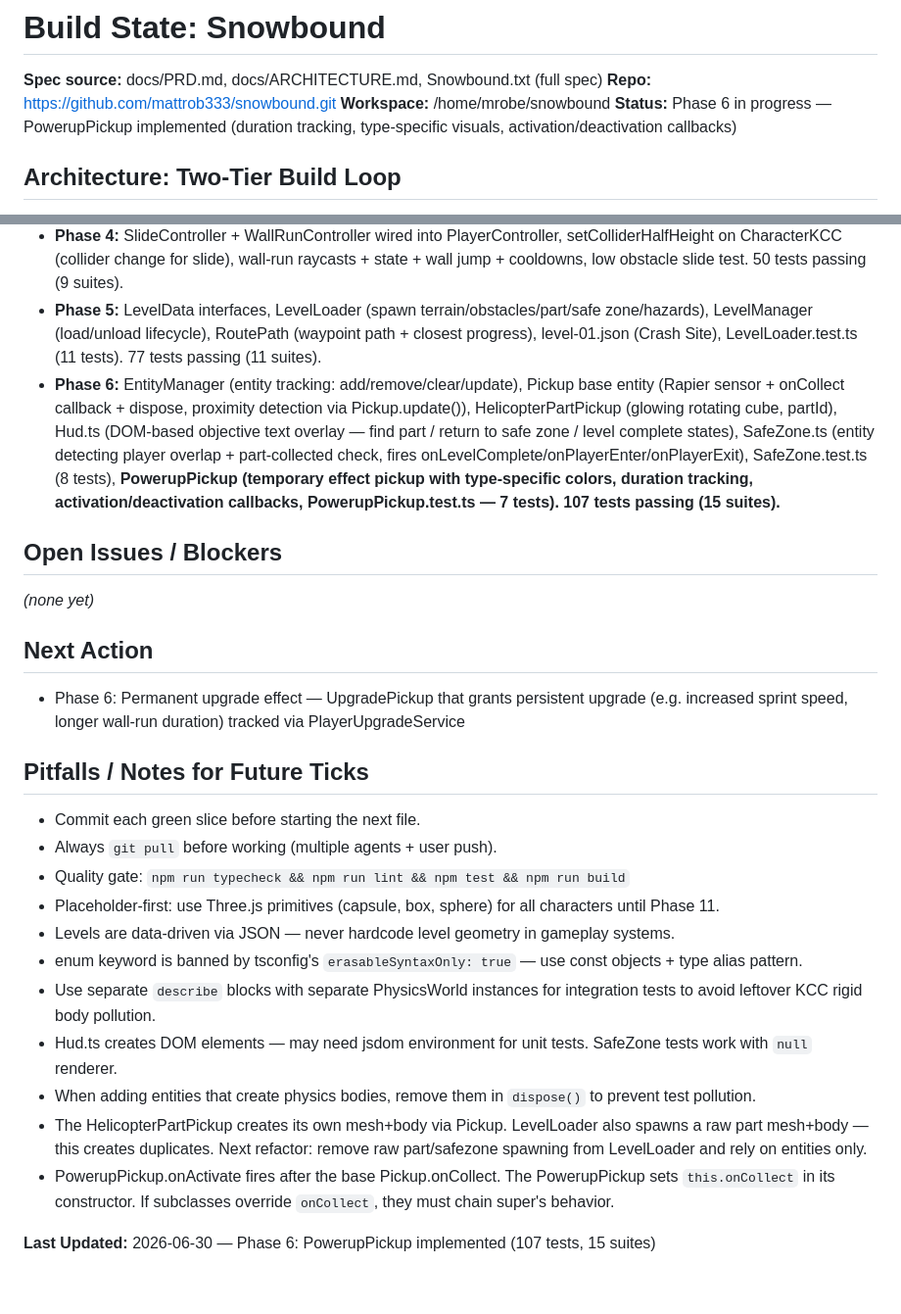
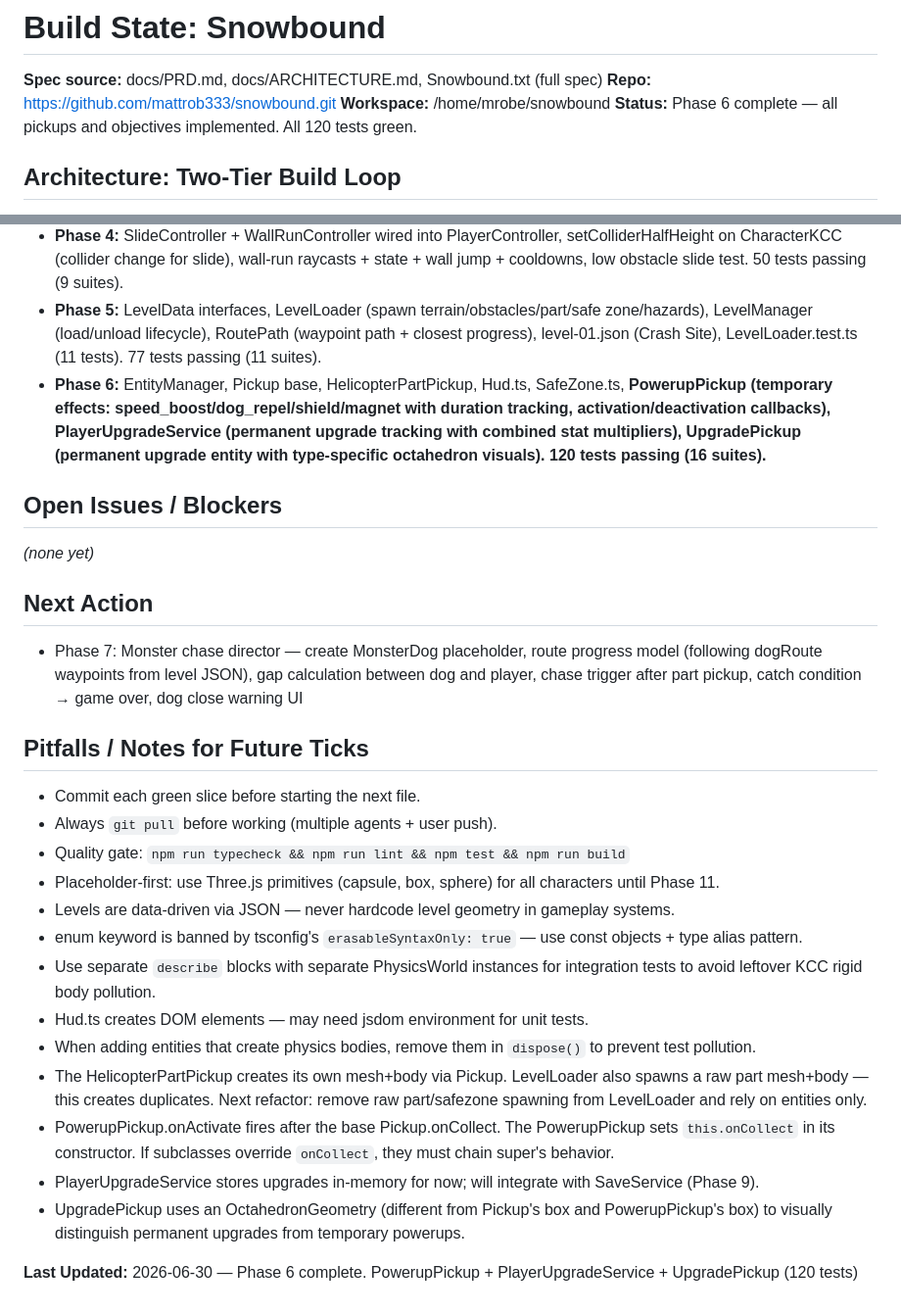
Before and after one commit to mattrob333/snowbound, a Markdown page: .hermes/build-state.md, 2 parts joined by grey strips. Shown at 98% size. Drawn GitHub-style.

```diff
--- a/.hermes/build-state.md
+++ b/.hermes/build-state.md
@@ -3,7 +3,7 @@
 **Spec source:** docs/PRD.md, docs/ARCHITECTURE.md, Snowbound.txt (full spec)
 **Repo:** https://github.com/mattrob333/snowbound.git
 **Workspace:** /home/mrobe/snowbound
-**Status:** Phase 6 in progress — PowerupPickup implemented (duration tracking, type-specific visuals, activation/deactivation callbacks)
+**Status:** Phase 6 complete — all pickups and objectives implemented. All 120 tests green.
 
 ## Architecture: Two-Tier Build Loop
 - Inner Loop (builder) — every 3m: Check → Test → Advance → Repeat. Self-pauses both crons at a genuine stopping point.
@@ -30,13 +30,13 @@
 - **Phase 3:** CharacterKCC (Rapier kinematic controller), PlayerController (WASD+sprint+jump), functional InputManager, ThirdPersonCameraRig, Player entity, wired into GameApp/GameLoop. 23 tests passing (6 suites).
 - **Phase 4:** SlideController + WallRunController wired into PlayerController, setColliderHalfHeight on CharacterKCC (collider change for slide), wall-run raycasts + state + wall jump + cooldowns, low obstacle slide test. 50 tests passing (9 suites).
 - **Phase 5:** LevelData interfaces, LevelLoader (spawn terrain/obstacles/part/safe zone/hazards), LevelManager (load/unload lifecycle), RoutePath (waypoint path + closest progress), level-01.json (Crash Site), LevelLoader.test.ts (11 tests). 77 tests passing (11 suites).
-- **Phase 6:** EntityManager (entity tracking: add/remove/clear/update), Pickup base entity (Rapier sensor + onCollect callback + dispose, proximity detection via Pickup.update()), HelicopterPartPickup (glowing rotating cube, partId), Hud.ts (DOM-based objective text overlay — find part / return to safe zone / level complete states), SafeZone.ts (entity detecting player overlap + part-collected check, fires onLevelComplete/onPlayerEnter/onPlayerExit), SafeZone.test.ts (8 tests), **PowerupPickup (temporary effect pickup with type-specific colors, duration tracking, activation/deactivation callbacks, PowerupPickup.test.ts — 7 tests). 107 tests passing (15 suites).**
+- **Phase 6:** EntityManager, Pickup base, HelicopterPartPickup, Hud.ts, SafeZone.ts, **PowerupPickup (temporary effects: speed_boost/dog_repel/shield/magnet with duration tracking, activation/deactivation callbacks), PlayerUpgradeService (permanent upgrade tracking with combined stat multipliers), UpgradePickup (permanent upgrade entity with type-specific octahedron visuals). 120 tests passing (16 suites).**
 
 ## Open Issues / Blockers
 _(none yet)_
 
 ## Next Action
-- Phase 6: Permanent upgrade effect — UpgradePickup that grants persistent upgrade (e.g. increased sprint speed, longer wall-run duration) tracked via PlayerUpgradeService
+- Phase 7: Monster chase director — create MonsterDog placeholder, route progress model (following dogRoute waypoints from level JSON), gap calculation between dog and player, chase trigger after part pickup, catch condition → game over, dog close warning UI
 
 ## Pitfalls / Notes for Future Ticks
 - Commit each green slice before starting the next file.
@@ -46,9 +46,11 @@ _(none yet)_
 - Levels are data-driven via JSON — never hardcode level geometry in gameplay systems.
 - enum keyword is banned by tsconfig's `erasableSyntaxOnly: true` — use const objects + type alias pattern.
 - Use separate `describe` blocks with separate PhysicsWorld instances for integration tests to avoid leftover KCC rigid body pollution.
-- Hud.ts creates DOM elements — may need jsdom environment for unit tests. SafeZone tests work with `null` renderer.
+- Hud.ts creates DOM elements — may need jsdom environment for unit tests.
 - When adding entities that create physics bodies, remove them in `dispose()` to prevent test pollution.
 - The HelicopterPartPickup creates its own mesh+body via Pickup. LevelLoader also spawns a raw part mesh+body — this creates duplicates. Next refactor: remove raw part/safezone spawning from LevelLoader and rely on entities only.
 - PowerupPickup.onActivate fires after the base Pickup.onCollect. The PowerupPickup sets `this.onCollect` in its constructor. If subclasses override `onCollect`, they must chain super's behavior.
+- PlayerUpgradeService stores upgrades in-memory for now; will integrate with SaveService (Phase 9).
+- UpgradePickup uses an OctahedronGeometry (different from Pickup's box and PowerupPickup's box) to visually distinguish permanent upgrades from temporary powerups.
 
-**Last Updated:** 2026-06-30 — Phase 6: PowerupPickup implemented (107 tests, 15 suites)
+**Last Updated:** 2026-06-30 — Phase 6 complete. PowerupPickup + PlayerUpgradeService + UpgradePickup (120 tests)
```
Also changed, not shown: other parts of .hermes/build-state.md (+1 -1 lines), docs/TASKS.md (+1 -1 lines).
